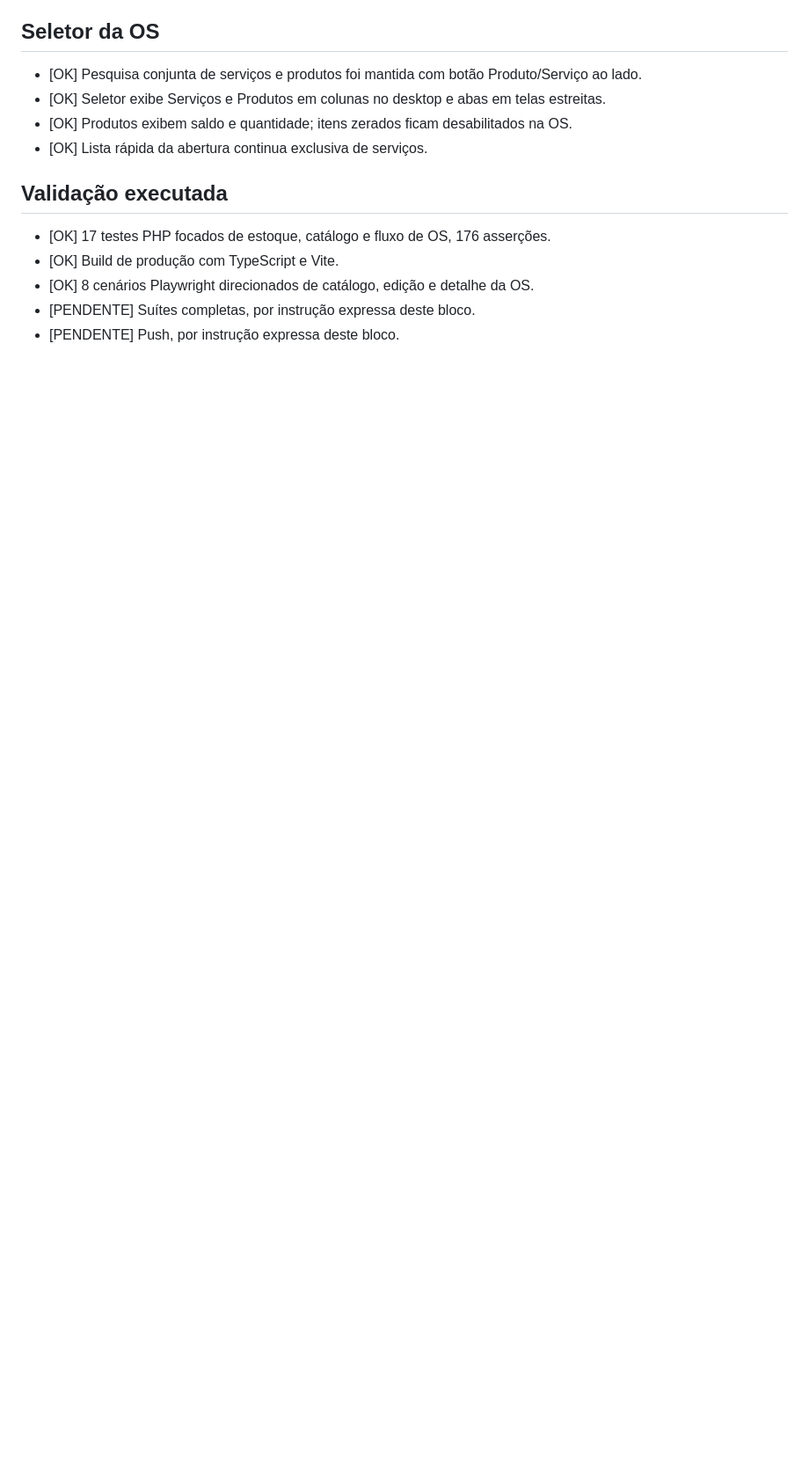
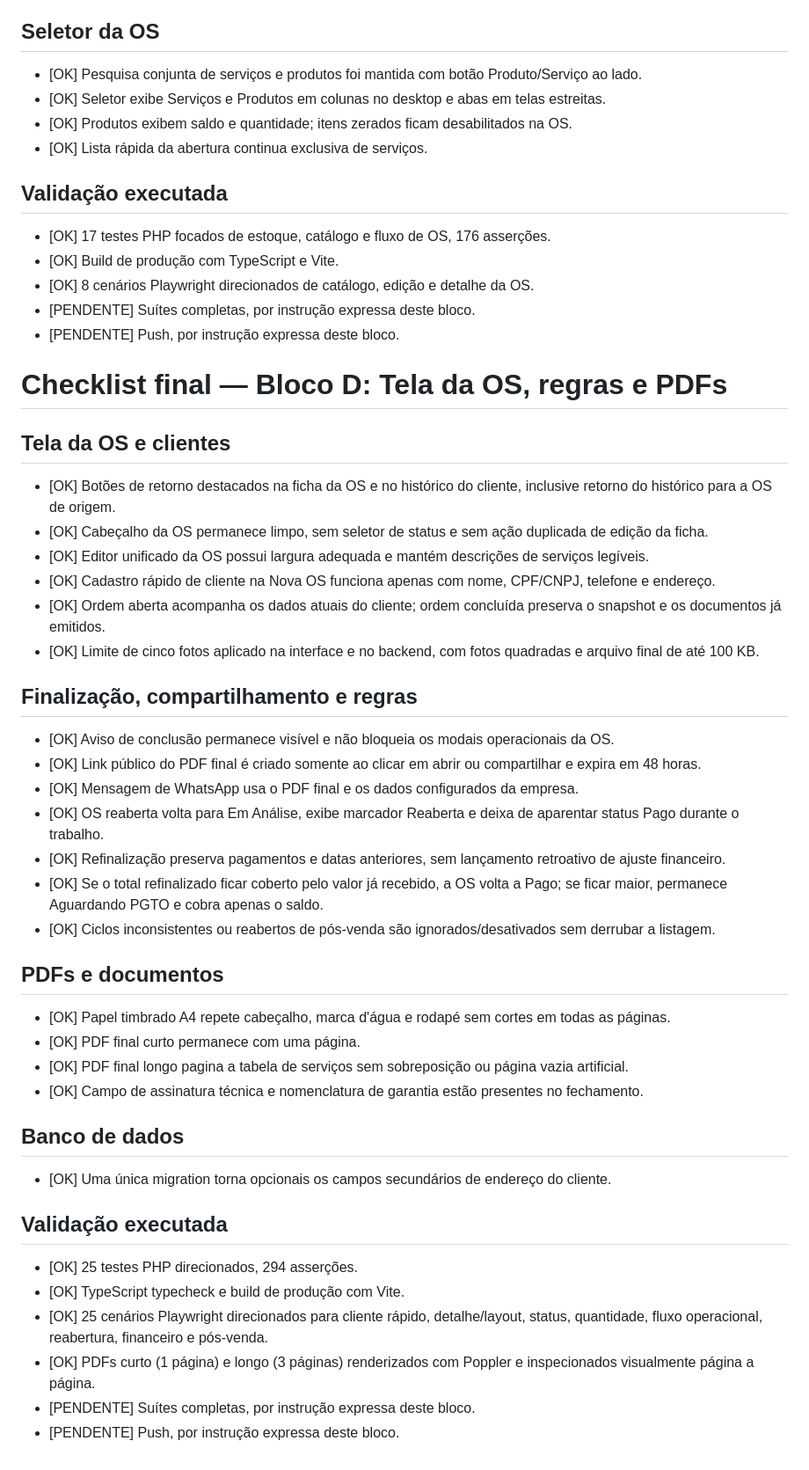
Before and after one commit to dsnakeall-crypto/arlinformatica, a Markdown page: CHECKLIST_FINAL.md, the part around the change. Shown at 88% size. Rendered like a GitHub page; blank space fills up the shorter version.

Commit message:
docs: registrar checklist do bloco D

```diff
--- a/CHECKLIST_FINAL.md
+++ b/CHECKLIST_FINAL.md
@@ -71,3 +71,44 @@
 - [OK] 8 cenários Playwright direcionados de catálogo, edição e detalhe da OS.
 - [PENDENTE] Suítes completas, por instrução expressa deste bloco.
 - [PENDENTE] Push, por instrução expressa deste bloco.
+
+# Checklist final — Bloco D: Tela da OS, regras e PDFs
+
+## Tela da OS e clientes
+
+- [OK] Botões de retorno destacados na ficha da OS e no histórico do cliente, inclusive retorno do histórico para a OS de origem.
+- [OK] Cabeçalho da OS permanece limpo, sem seletor de status e sem ação duplicada de edição da ficha.
+- [OK] Editor unificado da OS possui largura adequada e mantém descrições de serviços legíveis.
+- [OK] Cadastro rápido de cliente na Nova OS funciona apenas com nome, CPF/CNPJ, telefone e endereço.
+- [OK] Ordem aberta acompanha os dados atuais do cliente; ordem concluída preserva o snapshot e os documentos já emitidos.
+- [OK] Limite de cinco fotos aplicado na interface e no backend, com fotos quadradas e arquivo final de até 100 KB.
+
+## Finalização, compartilhamento e regras
+
+- [OK] Aviso de conclusão permanece visível e não bloqueia os modais operacionais da OS.
+- [OK] Link público do PDF final é criado somente ao clicar em abrir ou compartilhar e expira em 48 horas.
+- [OK] Mensagem de WhatsApp usa o PDF final e os dados configurados da empresa.
+- [OK] OS reaberta volta para Em Análise, exibe marcador Reaberta e deixa de aparentar status Pago durante o trabalho.
+- [OK] Refinalização preserva pagamentos e datas anteriores, sem lançamento retroativo de ajuste financeiro.
+- [OK] Se o total refinalizado ficar coberto pelo valor já recebido, a OS volta a Pago; se ficar maior, permanece Aguardando PGTO e cobra apenas o saldo.
+- [OK] Ciclos inconsistentes ou reabertos de pós-venda são ignorados/desativados sem derrubar a listagem.
+
+## PDFs e documentos
+
+- [OK] Papel timbrado A4 repete cabeçalho, marca d'água e rodapé sem cortes em todas as páginas.
+- [OK] PDF final curto permanece com uma página.
+- [OK] PDF final longo pagina a tabela de serviços sem sobreposição ou página vazia artificial.
+- [OK] Campo de assinatura técnica e nomenclatura de garantia estão presentes no fechamento.
+
+## Banco de dados
+
+- [OK] Uma única migration torna opcionais os campos secundários de endereço do cliente.
+
+## Validação executada
+
+- [OK] 25 testes PHP direcionados, 294 asserções.
+- [OK] TypeScript typecheck e build de produção com Vite.
+- [OK] 25 cenários Playwright direcionados para cliente rápido, detalhe/layout, status, quantidade, fluxo operacional, reabertura, financeiro e pós-venda.
+- [OK] PDFs curto (1 página) e longo (3 páginas) renderizados com Poppler e inspecionados visualmente página a página.
+- [PENDENTE] Suítes completas, por instrução expressa deste bloco.
+- [PENDENTE] Push, por instrução expressa deste bloco.
```
